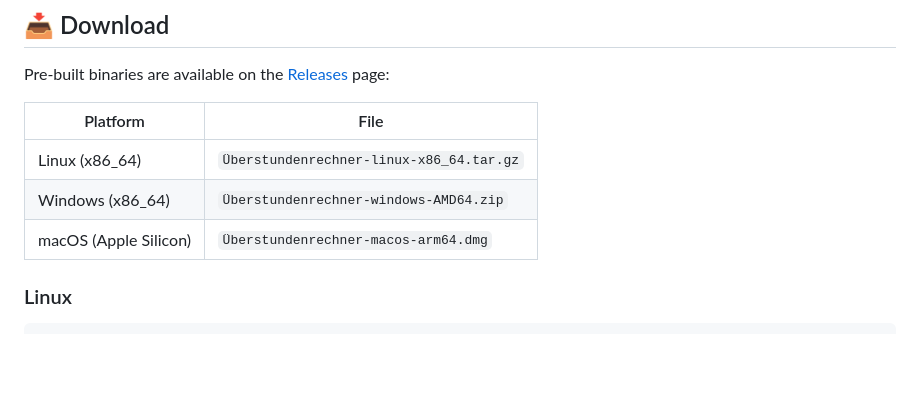
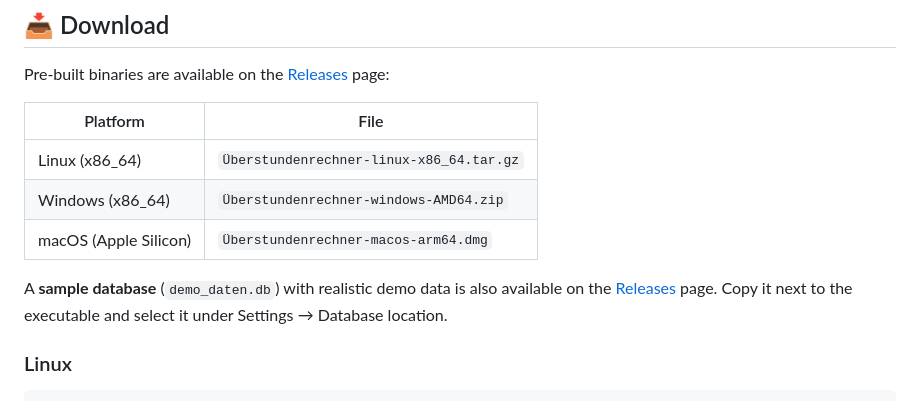
Before and after one commit to Bluelightde/ueberzeit-rechner, a Markdown page: README.md, the part around the change. Rendered like a GitHub page; blank space fills up the shorter version.

Commit message:
Demo-Datenbank als Beispiel-Download im Release verlinkt
Co-Authored-By: Claude Sonnet 4.6 <noreply@anthropic.com>

````diff
--- a/README.md
+++ b/README.md
@@ -54,6 +54,8 @@ Pre-built binaries are available on the [Releases](../../releases) page:
 | Linux (x86_64) | `Überstundenrechner-linux-x86_64.tar.gz` |
 | Windows (x86_64) | `Überstundenrechner-windows-AMD64.zip` |
 | macOS (Apple Silicon) | `Überstundenrechner-macos-arm64.dmg` |
+
+A **sample database** (`demo_daten.db`) with realistic demo data is also available on the [Releases](../../releases) page. Copy it next to the executable and select it under Settings → Database location.
 
 ### Linux
 ```bash
````
